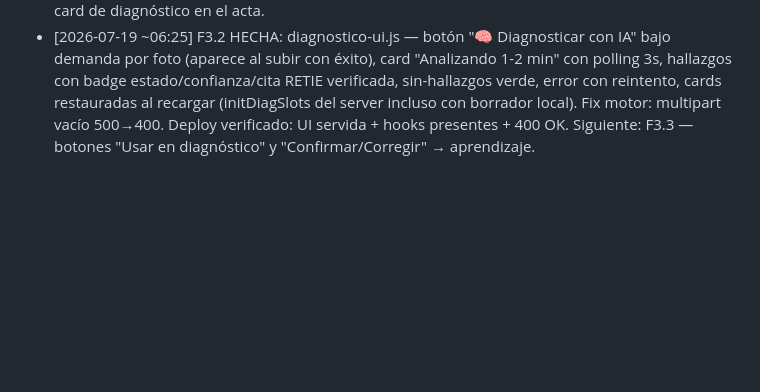
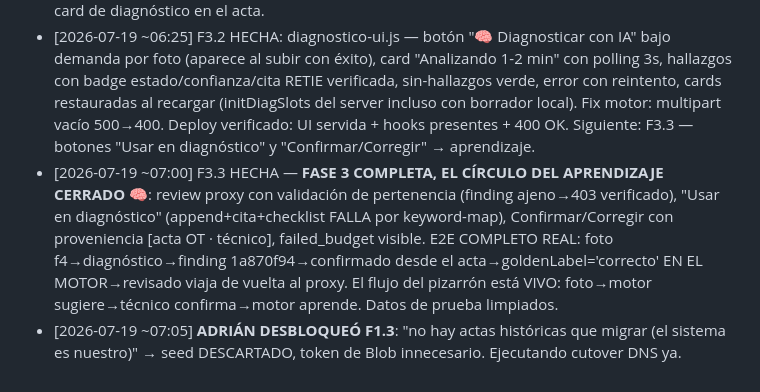
Before and after one commit to DvvSalome/gestiones-electricas-actas, a Markdown page: docs/integracion/BACKLOG.md, the part around one of its changes. Rendered like a GitHub page; blank space fills up the shorter version.

Commit message:
loop: bitacora F3.3 — FASE 3 COMPLETA + F1.3 desbloqueada por Adrian [skip ci]
Co-Authored-By: Claude Opus 4.8 <noreply@anthropic.com>

```diff
--- a/docs/integracion/BACKLOG.md
+++ b/docs/integracion/BACKLOG.md
@@ -94,3 +94,5 @@ Los datos son la empresa."
 - [2026-07-19 ~05:20] F2.6 HECHA — **FASE 2 COMPLETA**: GET /api/actas-full?ot= (solo admin, 403 a técnicos), modal Evidencia en /admin (fotos originales + firma + PDF vía blob URLs con Authorization, aviso claro para registros pre-VPS), restoreFromServer() en el form (navegador limpiado → restaura campos+checklist+materiales+OT del server). E2E: acta completa del técnico (draft+foto+firma) → restore OK, evidencia admin OK (foto stream 413KB = original), 403/404 correctos. Pendiente de campo: modo avión real en celular (Adrián). LA QUEJA DEL CLIENTE ESTÁ MUERTA: el acta persiste TODO. Siguiente: F3.1 — el motor RETIE en la foto 🧠.
 - [2026-07-19 ~05:55] F3.1 HECHA — EL MOTOR YA HABLA CON EL ACTA 🧠: requireSessionOrService en el motor (x-service-token timing-safe; createdBy/reviewedBy nullables para el actor de servicio), proxy diagnostico.js en ge-actas (inspección-por-DIAGNÓSTICO con la foto original en el multipart, siteName canónico del cliente, contexto del técnico en observaciones, browser nunca ve el motor). E2E REAL: acta+foto (f3.jpg)+POST diagnóstico → motor creó inspección → pipeline corrió → 2 hallazgos fluyendo por el proxy que CALZAN con el contexto ("tablero con tapa abierta" → "Exposición de partes energizadas" + "Ausencia de tapa y cerramiento"), citas validadas destiladas, finding_ids persistidos. Token inválido→401. PENDIENTE MENOR: POST /api/inspections con service token y body vacío da 500 (debe 400) — pulir en F3.2. Datos de prueba limpiados al terminar el pipeline. Siguiente: F3.2 UI card de diagnóstico en el acta.
 - [2026-07-19 ~06:25] F3.2 HECHA: diagnostico-ui.js — botón "🧠 Diagnosticar con IA" bajo demanda por foto (aparece al subir con éxito), card "Analizando 1-2 min" con polling 3s, hallazgos con badge estado/confianza/cita RETIE verificada, sin-hallazgos verde, error con reintento, cards restauradas al recargar (initDiagSlots del server incluso con borrador local). Fix motor: multipart vacío 500→400. Deploy verificado: UI servida + hooks presentes + 400 OK. Siguiente: F3.3 — botones "Usar en diagnóstico" y "Confirmar/Corregir" → aprendizaje.
+- [2026-07-19 ~07:00] F3.3 HECHA — **FASE 3 COMPLETA, EL CÍRCULO DEL APRENDIZAJE CERRADO** 🧠: review proxy con validación de pertenencia (finding ajeno→403 verificado), "Usar en diagnóstico" (append+cita+checklist FALLA por keyword-map), Confirmar/Corregir con proveniencia [acta OT · técnico], failed_budget visible. E2E COMPLETO REAL: foto f4→diagnóstico→finding 1a870f94→confirmado desde el acta→goldenLabel='correcto' EN EL MOTOR→revisado viaja de vuelta al proxy. El flujo del pizarrón está VIVO: foto→motor sugiere→técnico confirma→motor aprende. Datos de prueba limpiados.
+- [2026-07-19 ~07:05] **ADRIÁN DESBLOQUEÓ F1.3**: "no hay actas históricas que migrar (el sistema es nuestro)" → seed DESCARTADO, token de Blob innecesario. Ejecutando cutover DNS ya.
```
Also changed, not shown: other parts of docs/integracion/BACKLOG.md (+1 -1 lines).
